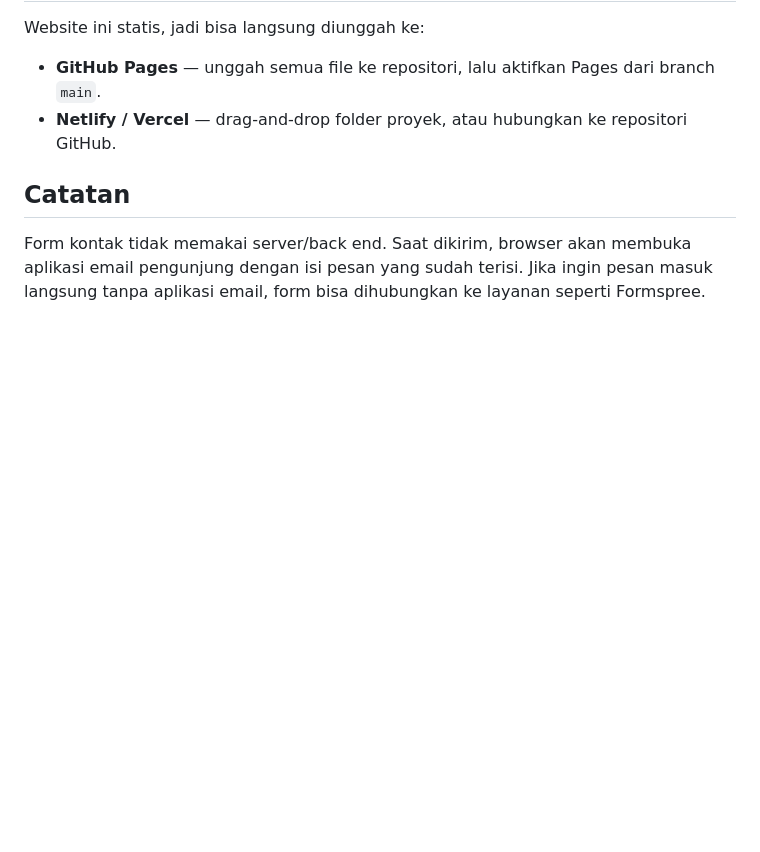
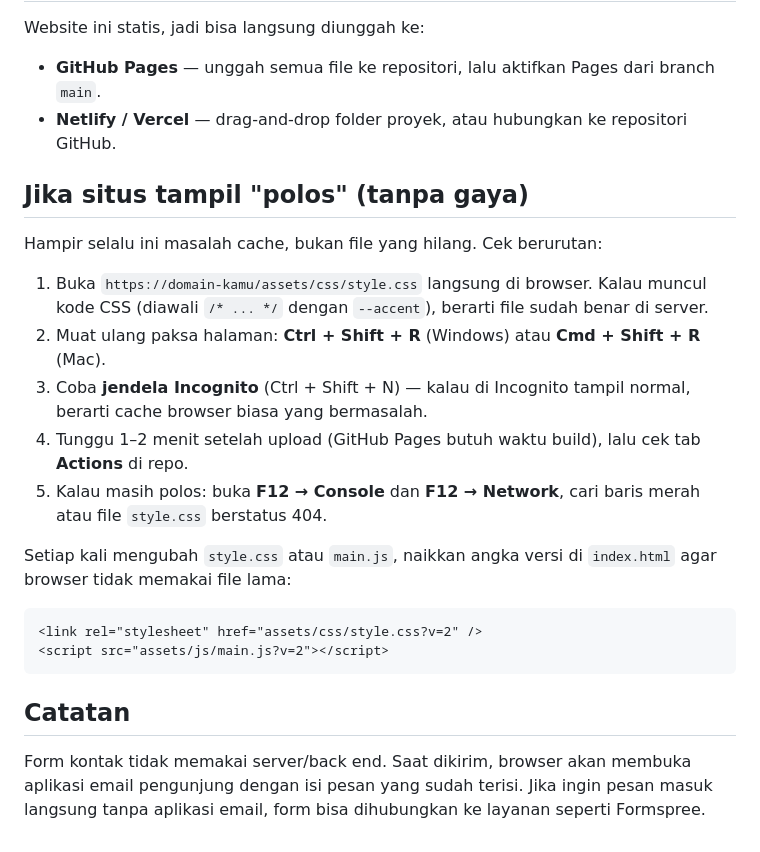
Before and after one commit to restu-droid/portofolio, a Markdown page: README.md, the part around the change. GitHub-like rendering; blank space fills up the shorter version.

````diff
--- a/README.md
+++ b/README.md
@@ -82,6 +82,24 @@ Website ini statis, jadi bisa langsung diunggah ke:
 - **GitHub Pages** — unggah semua file ke repositori, lalu aktifkan Pages dari branch `main`.
 - **Netlify / Vercel** — drag-and-drop folder proyek, atau hubungkan ke repositori GitHub.
 
+## Jika situs tampil "polos" (tanpa gaya)
+
+Hampir selalu ini masalah cache, bukan file yang hilang. Cek berurutan:
+
+1. Buka `https://domain-kamu/assets/css/style.css` langsung di browser. Kalau muncul kode CSS (diawali `/* ... */` dengan `--accent`), berarti file sudah benar di server.
+2. Muat ulang paksa halaman: **Ctrl + Shift + R** (Windows) atau **Cmd + Shift + R** (Mac).
+3. Coba **jendela Incognito** (Ctrl + Shift + N) — kalau di Incognito tampil normal, berarti cache browser biasa yang bermasalah.
+4. Tunggu 1–2 menit setelah upload (GitHub Pages butuh waktu build), lalu cek tab **Actions** di repo.
+5. Kalau masih polos: buka **F12 → Console** dan **F12 → Network**, cari baris merah atau file `style.css` berstatus 404.
+
+Setiap kali mengubah `style.css` atau `main.js`, naikkan angka versi di `index.html` agar browser tidak memakai file lama:
+
+```html
+<link rel="stylesheet" href="assets/css/style.css?v=2" />
+<script src="assets/js/main.js?v=2"></script>
+```
+
+
 ## Catatan
 
 Form kontak tidak memakai server/back end. Saat dikirim, browser akan membuka aplikasi email pengunjung dengan isi pesan yang sudah terisi. Jika ingin pesan masuk langsung tanpa aplikasi email, form bisa dihubungkan ke layanan seperti Formspree.
````
